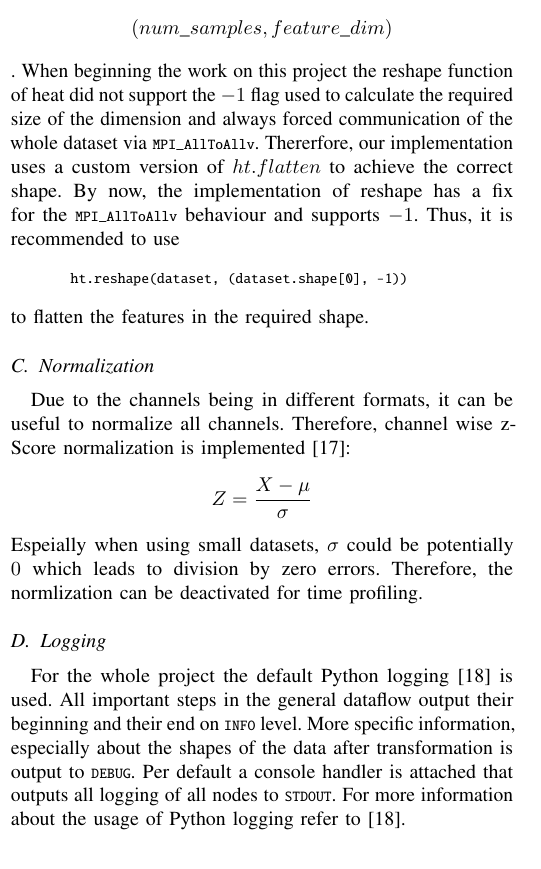
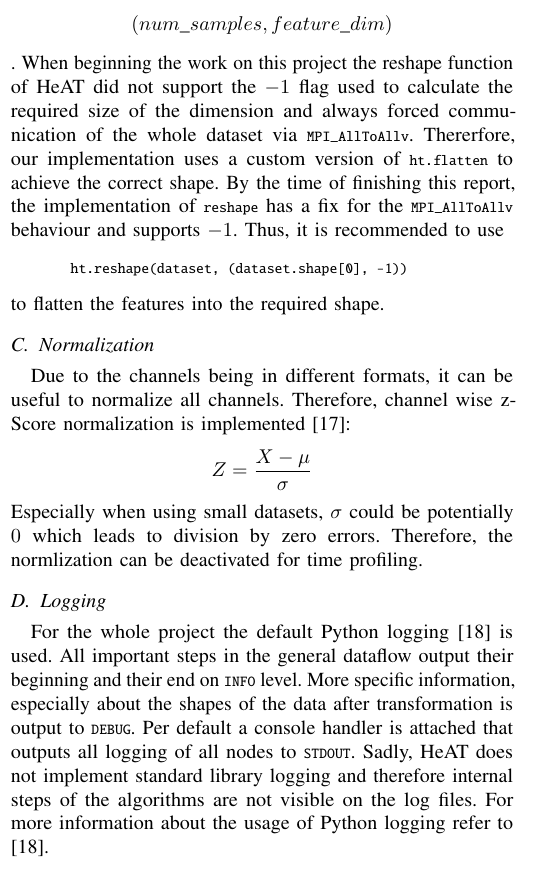
Before and after one commit to sebimarkgraf/heat-seminar, a LaTeX paper (paper/paper.tex, which reads paper/sections/03-implementation.tex): part of one column of page 4 of 7, cut so that both start at the same text. Compiled offline with pdfLaTeX.

Commit message:
Update the implementation chapter

```diff
--- a/paper/sections/03-implementation.tex
+++ b/paper/sections/03-implementation.tex
@@ -16,21 +16,21 @@ This allows for easier testing and profiling of the scaling behaviour.
 When loading the dataset the image patches are available in a shape of \[(num\_samples, channels, width, height)\].
 To use these in the clustering we need a feature vector for each sample instead of the nested information. Therefore,
 we aim for the shape \[(num\_samples, feature\_dim)\].
-When beginning the work on this project the reshape function of heat did not support the \(-1\) flag used to
+When beginning the work on this project the reshape function of \gls{HeAT} did not support the \(-1\) flag used to
 calculate the required size of the dimension and always forced communication of the whole dataset via \lstinline{MPI_AllToAllv}.
-Thererfore, our implementation uses a custom version of \(ht.flatten\) to achieve the correct shape.
-By now, the implementation of reshape has a fix for the \lstinline{MPI_AllToAllv} behaviour and supports \(-1\).
+Thererfore, our implementation uses a custom version of \lstinline{ht.flatten} to achieve the correct shape.
+By the time of finishing this report, the implementation of \lstinline{reshape} has a fix for the \lstinline{MPI_AllToAllv} behaviour and supports \(-1\).
 Thus, it is recommended to use \begin{lstlisting}[language=Python]
     ht.reshape(dataset, (dataset.shape[0], -1))
 \end{lstlisting}
-to flatten the features in the required shape.
+to flatten the features into the required shape.
 
 \subsection{Normalization}
 \label{subsec:normalization}
 Due to the channels being in different formats, it can be useful to normalize all channels.
 Therefore, channel wise z-Score normalization is implemented \cite{wooldridge_introductory_2012}:
 \[Z = \frac{X - \mu}{\sigma}\]
-Espeially when using small datasets, \(\sigma\) could be potentially \(0\) which leads to division by zero errors.
+Especially when using small datasets, \(\sigma\) could be potentially \(0\) which leads to division by zero errors.
 Therefore, the normlization can be deactivated for time profiling.
 
 \subsection{Logging}
@@ -39,6 +39,7 @@ For the whole project the default Python logging \cite{noauthor_pep_nodate} is u
 All important steps in the general dataflow output their beginning and their end on \lstinline{INFO} level.
 More specific information, especially about the shapes of the data after transformation is output to \lstinline{DEBUG}.
 Per default a console handler is attached that outputs all logging of all nodes to \lstinline{STDOUT}.
+Sadly, \gls{HeAT} does not implement standard library logging and therefore internal steps of the algorithms are not visible on the log files.
 For more information about the usage of Python logging refer to \cite{noauthor_pep_nodate}.
 
 
```
Also changed, not shown: paper/sections/03-implementation.tex (10 more changed lines).
